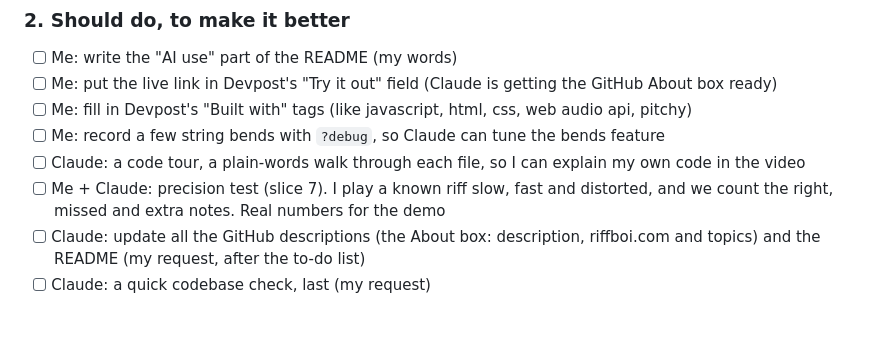
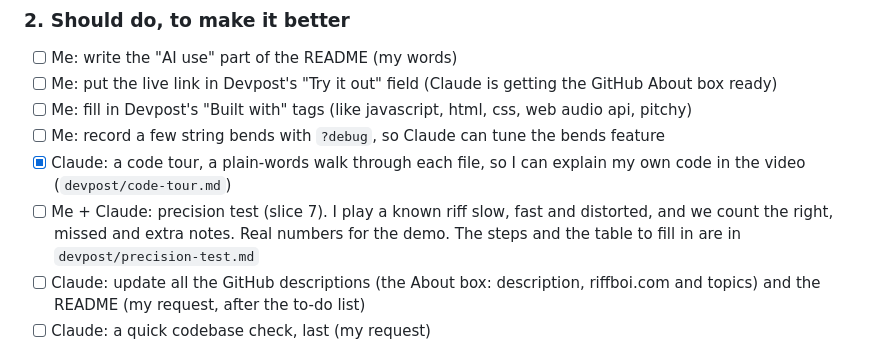
Before and after one commit to KoderNinja/riff-boi, a Markdown page: devpost/todo.md, the part around the change. Rendered like a GitHub page; blank space fills up the shorter version.

```diff
--- a/devpost/todo.md
+++ b/devpost/todo.md
@@ -37,8 +37,8 @@ In order of priority. "Me" is stuff only I can do, "Claude" is building with Cla
 - [ ] Me: put the live link in Devpost's "Try it out" field (Claude is getting the GitHub About box ready)
 - [ ] Me: fill in Devpost's "Built with" tags (like javascript, html, css, web audio api, pitchy)
 - [ ] Me: record a few string bends with `?debug`, so Claude can tune the bends feature
-- [ ] Claude: a code tour, a plain-words walk through each file, so I can explain my own code in the video
-- [ ] Me + Claude: precision test (slice 7). I play a known riff slow, fast and distorted, and we count the right, missed and extra notes. Real numbers for the demo
+- [x] Claude: a code tour, a plain-words walk through each file, so I can explain my own code in the video (`devpost/code-tour.md`)
+- [ ] Me + Claude: precision test (slice 7). I play a known riff slow, fast and distorted, and we count the right, missed and extra notes. Real numbers for the demo. The steps and the table to fill in are in `devpost/precision-test.md`
 - [ ] Claude: update all the GitHub descriptions (the About box: description, riffboi.com and topics) and the README (my request, after the to-do list)
 - [ ] Claude: a quick codebase check, last (my request)
 
```
Also changed, not shown: devpost/precision-test.md (added, +38 -0 lines).
